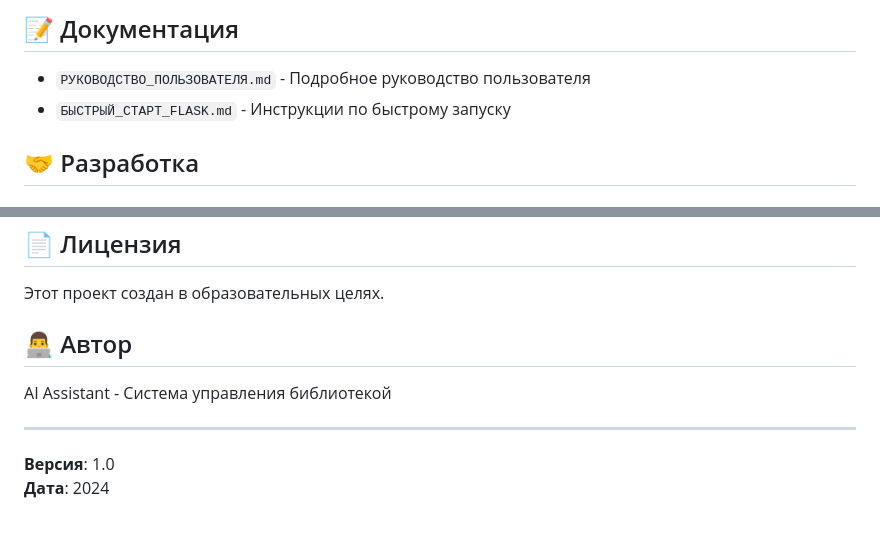
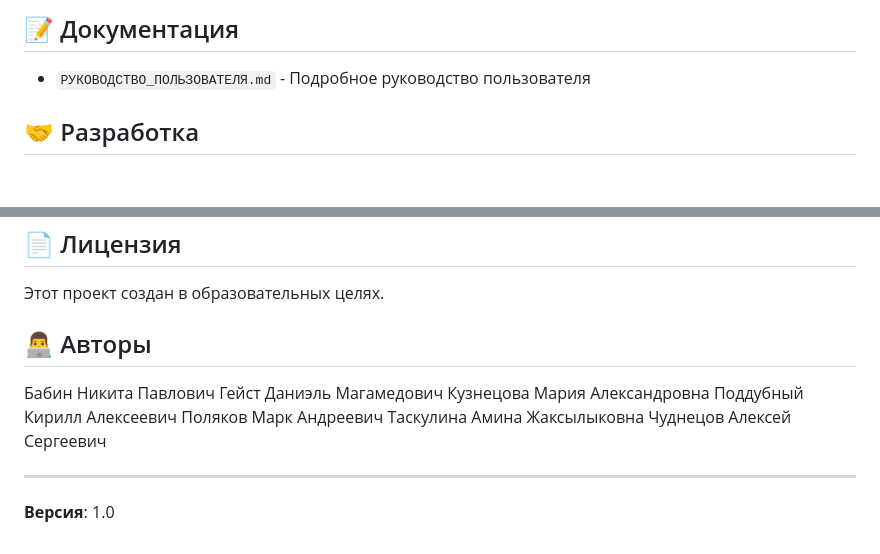
Before and after one commit to Chudesnik86/Library_Online, a Markdown page: README.md, 2 parts joined by grey strips. GitHub-like rendering.

Commit message:
микро поправка

```diff
--- a/README.md
+++ b/README.md
@@ -144,7 +144,6 @@ DEBUG = True
 ## 📝 Документация
 
 - `РУКОВОДСТВО_ПОЛЬЗОВАТЕЛЯ.md` - Подробное руководство пользователя
-- `БЫСТРЫЙ_СТАРТ_FLASK.md` - Инструкции по быстрому запуску
 
 ## 🤝 Разработка
 
@@ -167,11 +166,16 @@ DEBUG = True
 
 Этот проект создан в образовательных целях.
 
-## 👨‍💻 Автор
+## 👨‍💻 Авторы
 
-AI Assistant - Система управления библиотекой
+Бабин Никита Павлович
+Гейст Даниэль Магамедович
+Кузнецова Мария Александровна
+Поддубный Кирилл Алексеевич
+Поляков Марк Андреевич
+Таскулина Амина Жаксылыковна
+Чуднецов Алексей Сергеевич
 
 ---
 
 **Версия**: 1.0
-**Дата**: 2024
```
